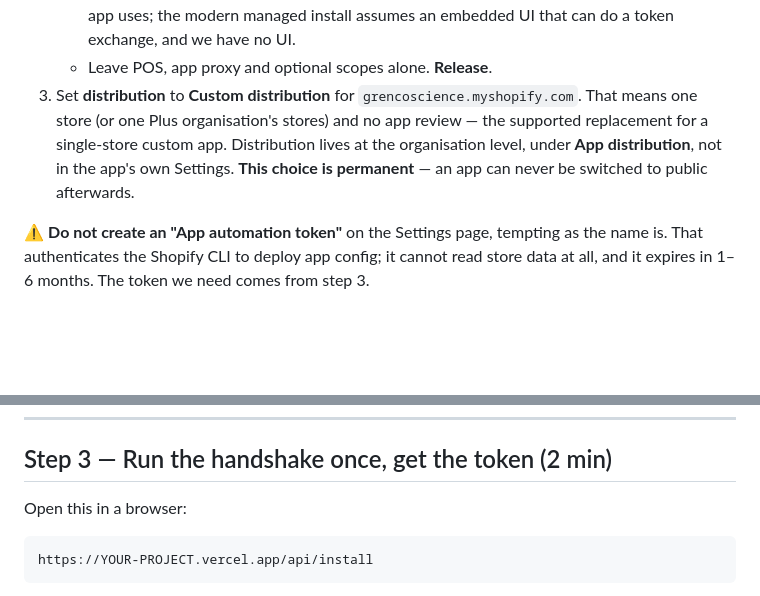
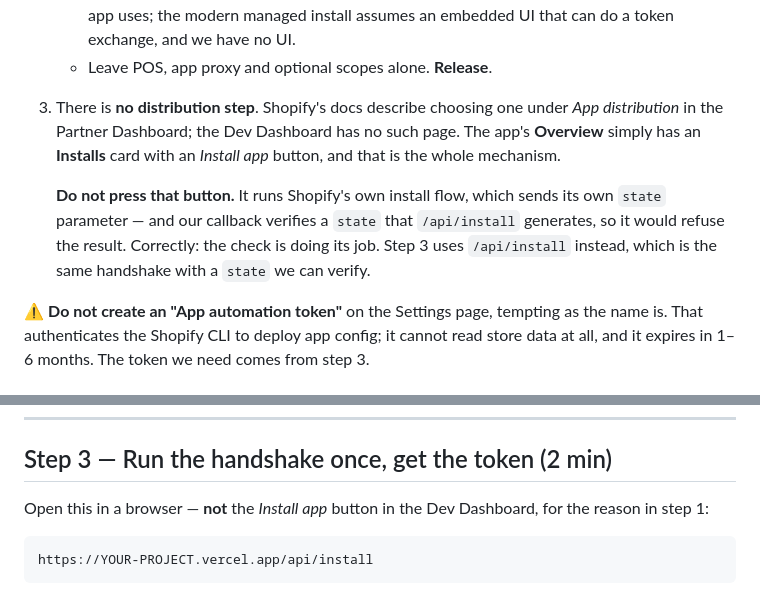
Before and after one commit to TimGrenco/gpen-training, a Markdown page: .github/GOLIVE.md, 2 parts joined by grey strips. Rendered like a GitHub page; blank space fills up the shorter version.

Commit message:
Correct step 1: the Dev Dashboard has no distribution step
Shopify's docs describe choosing a distribution method under App distribution in the
Partner Dashboard. The Dev Dashboard has no such page — the app's Overview has an
Installs card with an Install app button, and that is the whole mechanism. So the
permanent public-vs-custom decision the docs warn about is not a step here at all.

Also flagged not to press that button. It runs Shopify's own install flow with its own
state parameter, and our callback verifies a state that /api/install derives, so it
would reject the result — correctly. Same handshake either way; only our entry point
produces a state we can check.

Co-Authored-By: Claude Opus 5 <noreply@anthropic.com>

````diff
--- a/.github/GOLIVE.md
+++ b/.github/GOLIVE.md
@@ -44,11 +44,16 @@ At <https://dev.shopify.com/dashboard>, for the Grenco Science organisation:
      non-embedded server-side app uses; the modern managed install assumes an embedded
      UI that can do a token exchange, and we have no UI.
    - Leave POS, app proxy and optional scopes alone. **Release**.
-3. Set **distribution** to **Custom distribution** for `grencoscience.myshopify.com`.
-   That means one store (or one Plus organisation's stores) and no app review — the
-   supported replacement for a single-store custom app. Distribution lives at the
-   organisation level, under **App distribution**, not in the app's own Settings.
-   **This choice is permanent** — an app can never be switched to public afterwards.
+3. There is **no distribution step**. Shopify's docs describe choosing one under
+   *App distribution* in the Partner Dashboard; the Dev Dashboard has no such page.
+   The app's **Overview** simply has an **Installs** card with an *Install app* button,
+   and that is the whole mechanism.
+
+   **Do not press that button.** It runs Shopify's own install flow, which sends its
+   own `state` parameter — and our callback verifies a `state` that `/api/install`
+   generates, so it would refuse the result. Correctly: the check is doing its job.
+   Step 3 uses `/api/install` instead, which is the same handshake with a `state` we
+   can verify.
 
 ⚠️ **Do not create an "App automation token"** on the Settings page, tempting as the
 name is. That authenticates the Shopify CLI to deploy app config; it cannot read store
@@ -93,7 +98,8 @@ future code**, so set it once. Codes already issued keep working — they live i
 
 ## Step 3 — Run the handshake once, get the token (2 min)
 
-Open this in a browser:
+Open this in a browser — **not** the *Install app* button in the Dev Dashboard, for
+the reason in step 1:
 
 ```
 https://YOUR-PROJECT.vercel.app/api/install
````
